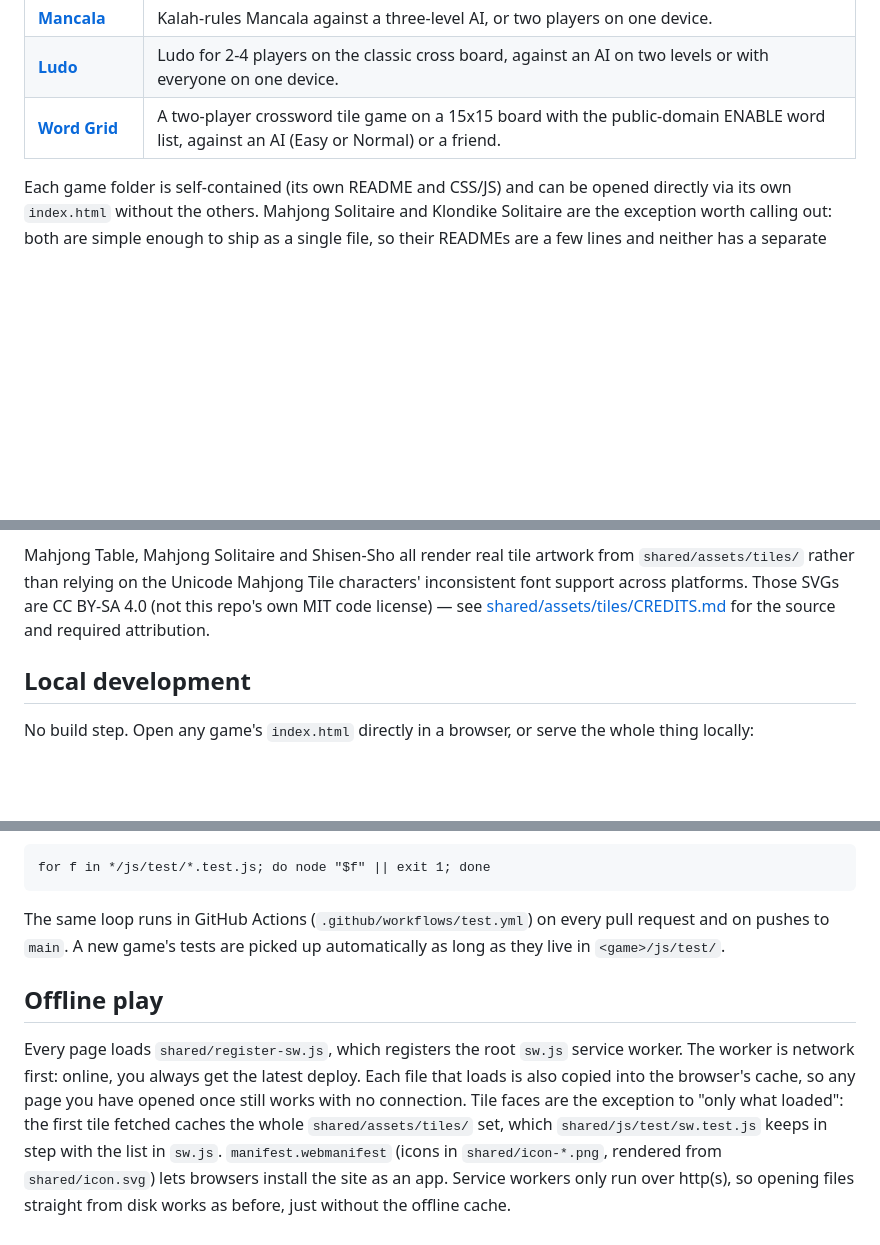
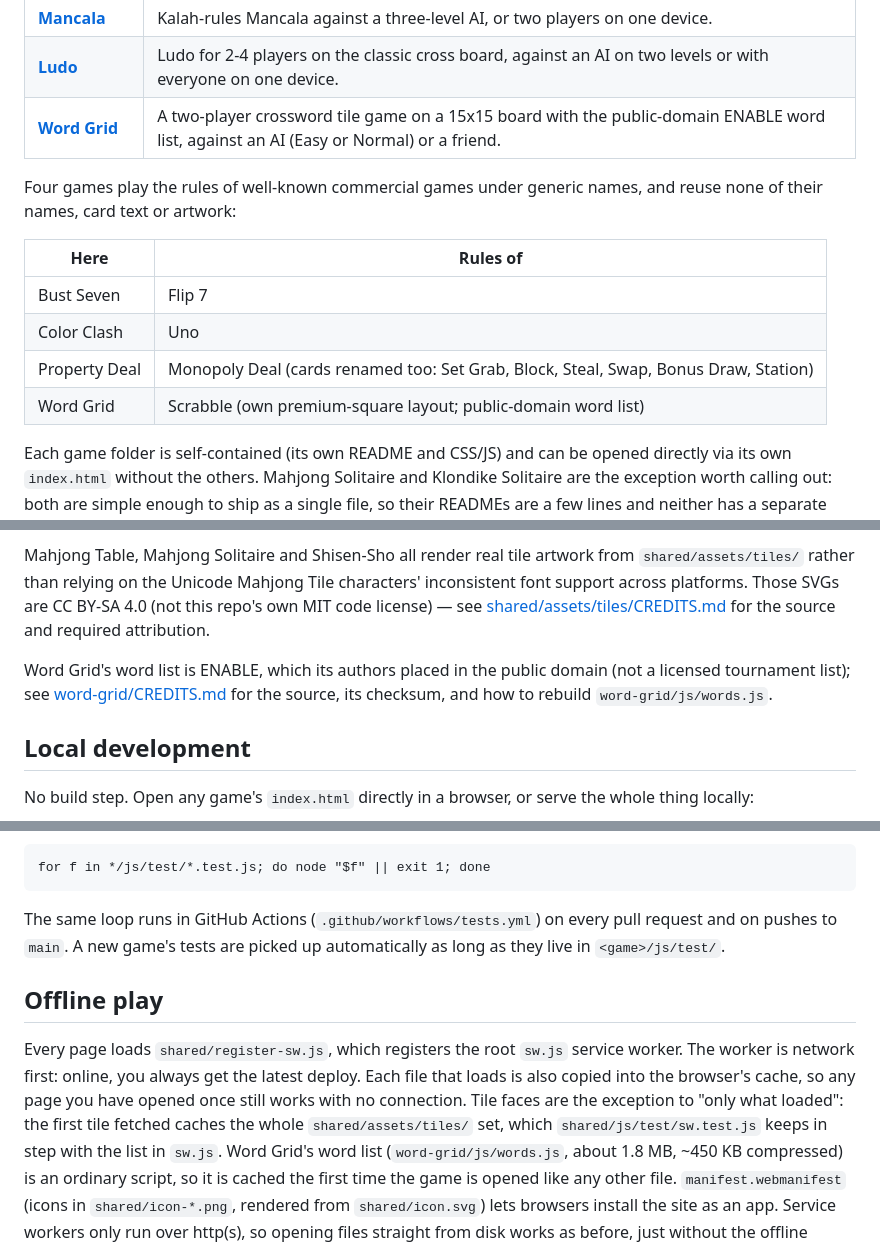
Before and after one commit to almang45/mini-games, a Markdown page: README.md, 3 parts joined by grey strips. GitHub-like rendering; blank space fills up the shorter version.

Commit message:
docs: cover the new games in the root README
- Map the four games that play commercial rules under generic names to
  what they're based on (Bust Seven: Flip 7, Color Clash: Uno, Property
  Deal: Monopoly Deal, Word Grid: Scrabble), noting that none of their
  names, card text or artwork is reused.
- Credit Word Grid's public-domain ENABLE word list next to the tile
  artwork's licence, linking word-grid/CREDITS.md.
- Note that Word Grid's ~1.8 MB word list is cached for offline play like
  any other file.
- Say that every Card Table seat can be human or AI.
- Fix the CI workflow path: it's .github/workflows/tests.yml, not test.yml.

Co-Authored-By: Claude Opus 5.5 <noreply@anthropic.com>
Claude-Session: https://claude.ai/code/session_019Wcp4VSq5qrPy937dpbQJW

````diff
--- a/README.md
+++ b/README.md
@@ -37,6 +37,16 @@ to, both here and in `index.html`.
 | **[Mancala](mancala/)** | Kalah-rules Mancala against a three-level AI, or two players on one device. |
 | **[Ludo](ludo/)** | Ludo for 2-4 players on the classic cross board, against an AI on two levels or with everyone on one device. |
 | **[Word Grid](word-grid/)** | A two-player crossword tile game on a 15x15 board with the public-domain ENABLE word list, against an AI (Easy or Normal) or a friend. |
+
+Four games play the rules of well-known commercial games under generic
+names, and reuse none of their names, card text or artwork:
+
+| Here | Rules of |
+|---|---|
+| Bust Seven | Flip 7 |
+| Color Clash | Uno |
+| Property Deal | Monopoly Deal (cards renamed too: Set Grab, Block, Steal, Swap, Bonus Draw, Station) |
+| Word Grid | Scrabble (own premium-square layout; public-domain word list) |
 
 Each game folder is self-contained (its own README and CSS/JS) and can be
 opened directly via its own `index.html` without the others. Mahjong
@@ -61,6 +71,11 @@ CC BY-SA 4.0 (not this repo's own MIT code license) — see
 [shared/assets/tiles/CREDITS.md](shared/assets/tiles/CREDITS.md) for the
 source and required attribution.
 
+Word Grid's word list is ENABLE, which its authors placed in the public
+domain (not a licensed tournament list); see
+[word-grid/CREDITS.md](word-grid/CREDITS.md) for the source, its checksum,
+and how to rebuild `word-grid/js/words.js`.
+
 ## Local development
 
 No build step. Open any game's `index.html` directly in a browser, or serve
@@ -79,7 +94,7 @@ go unnoticed.
 for f in */js/test/*.test.js; do node "$f" || exit 1; done
 ```
 
-The same loop runs in GitHub Actions (`.github/workflows/test.yml`) on every
+The same loop runs in GitHub Actions (`.github/workflows/tests.yml`) on every
 pull request and on pushes to `main`. A new game's tests are picked up
 automatically as long as they live in `<game>/js/test/`.
 
@@ -91,7 +106,9 @@ latest deploy. Each file that loads is also copied into the browser's cache,
 so any page you have opened once still works with no connection. Tile faces
 are the exception to "only what loaded": the first tile fetched caches the
 whole `shared/assets/tiles/` set, which `shared/js/test/sw.test.js` keeps in
-step with the list in `sw.js`.
+step with the list in `sw.js`. Word Grid's word list (`word-grid/js/words.js`,
+about 1.8 MB, ~450 KB compressed) is an ordinary script, so it is cached the
+first time the game is opened like any other file.
 `manifest.webmanifest` (icons in `shared/icon-*.png`, rendered from
 `shared/icon.svg`) lets browsers install the site as an app. Service workers
 only run over http(s), so opening files straight from disk works as before,
````
Also changed, not shown: other parts of README.md (+1 -1 lines).
